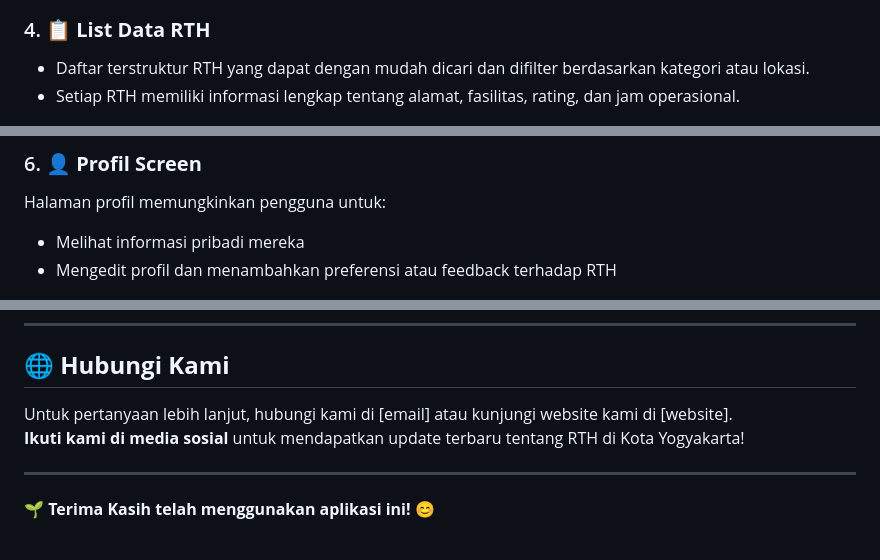
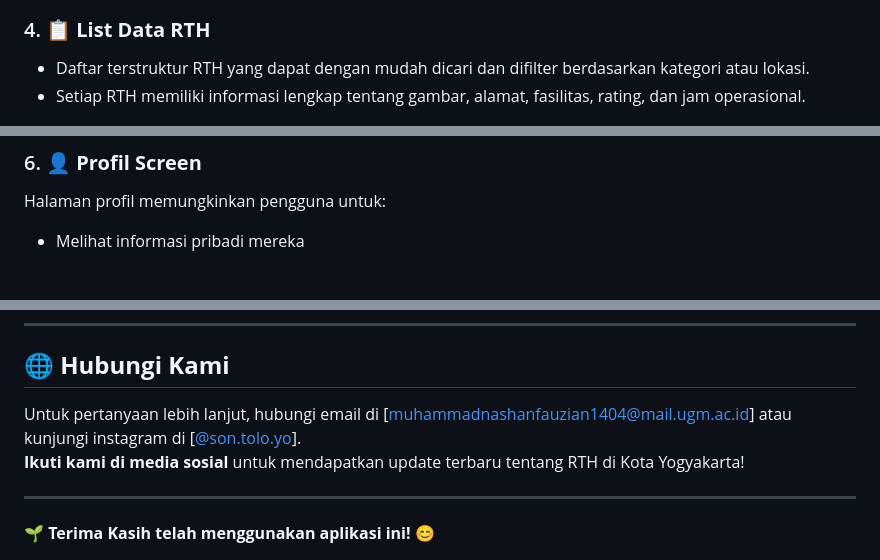
Before and after one commit to FauZianTolo/portofolio, a Markdown page: README.md, 3 parts joined by grey strips. GitHub-like rendering.

```diff
--- a/README.md
+++ b/README.md
@@ -50,7 +50,7 @@ Halaman utama aplikasi menampilkan daftar RTH yang dapat disortir berdasarkan:
 
 ### 4. **📋 List Data RTH**
 - Daftar terstruktur RTH yang dapat dengan mudah dicari dan difilter berdasarkan kategori atau lokasi.
-- Setiap RTH memiliki informasi lengkap tentang alamat, fasilitas, rating, dan jam operasional.
+- Setiap RTH memiliki informasi lengkap tentang gambar, alamat, fasilitas, rating, dan jam operasional.
 
 <img src="./images/3.png" width="150">
 <img src="./images/333.png" width="150">
@@ -68,7 +68,6 @@ Pengelola atau pengguna dengan hak akses dapat memperbarui:
 ### 6. **👤 Profil Screen**
 Halaman profil memungkinkan pengguna untuk:
 - Melihat informasi pribadi mereka
-- Mengedit profil dan menambahkan preferensi atau feedback terhadap RTH
 
 <img src="./images/6.png" width="150">
 <img src="./images/66.png" width="150">
@@ -204,7 +187,7 @@ Aplikasi *Sebaran Ruang Terbuka Hijau Publik di Kota Yogyakarta* menggabungkan b
 ---
 
 ## 🌐 **Hubungi Kami**
-Untuk pertanyaan lebih lanjut, hubungi kami di [email] atau kunjungi website kami di [website].
+Untuk pertanyaan lebih lanjut, hubungi email di [[muhammadnashanfauzian1404@mail.ugm.ac.id](https://mail.google.com/mail/u/0/#inbox)] atau kunjungi instagram di [[@son.tolo.yo](https://www.instagram.com/son.tolo.yo)].
 **Ikuti kami di media sosial** untuk mendapatkan update terbaru tentang RTH di Kota Yogyakarta!
 
 ---
```
Also changed, not shown: other parts of README.md (+7 -23 lines).
